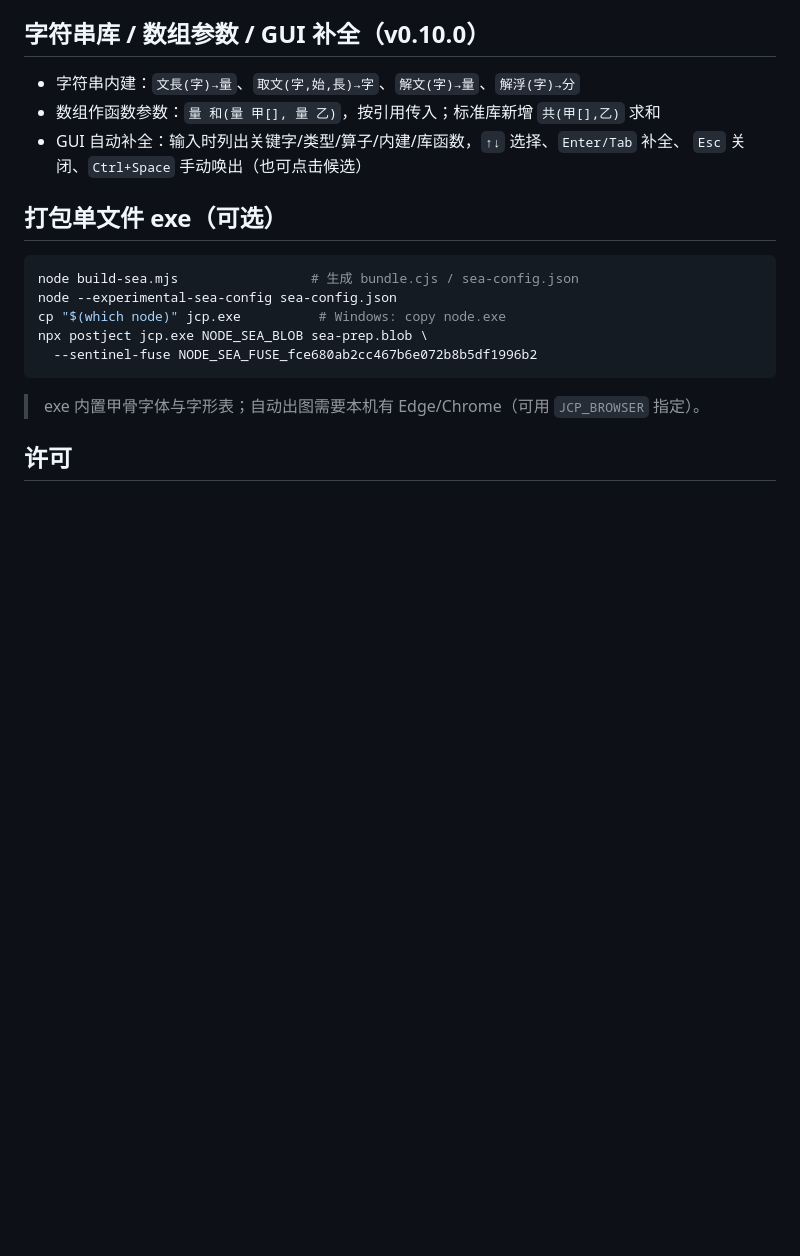
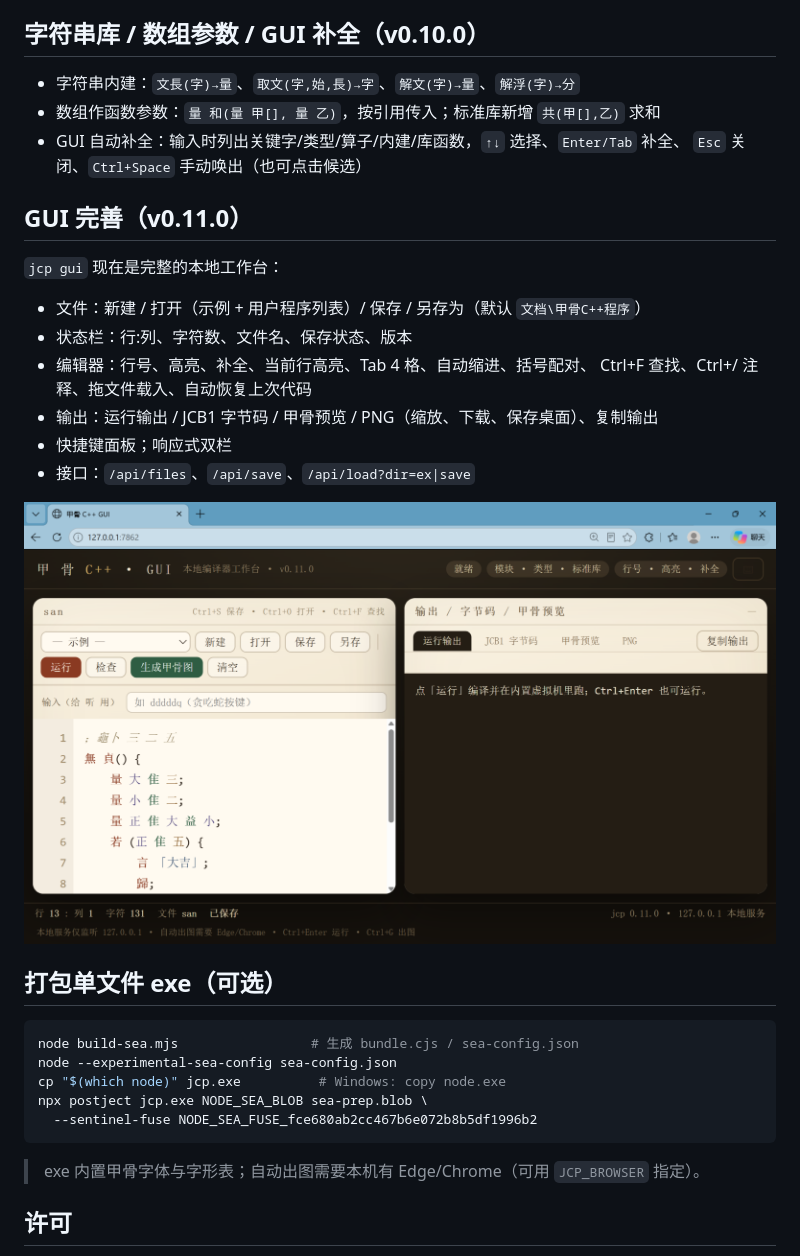
Before and after one commit to ShokouP/jiagu-cpp, a Markdown page: README.md, the part around the change. GitHub-like rendering; pictures changed too: docs/gui.png; blank space fills up the shorter version.

Commit message:
v0.11.0：GUI 完善——文件打开/保存、状态栏、编辑器增强（自动缩进/配对/查找/注释/拖放）、PNG 工具与复制输出

````diff
--- a/README.md
+++ b/README.md
@@ -151,6 +151,20 @@ docs/          自动生成的示例图
 - 数组作函数参数：`量 和(量 甲[], 量 乙)`，按引用传入；标准库新增 `共(甲[],乙)` 求和
 - GUI 自动补全：输入时列出关键字/类型/算子/内建/库函数，`↑↓` 选择、`Enter/Tab` 补全、
   `Esc` 关闭、`Ctrl+Space` 手动唤出（也可点击候选）
+
+## GUI 完善（v0.11.0）
+
+`jcp gui` 现在是完整的本地工作台：
+
+- 文件：新建 / 打开（示例 + 用户程序列表）/ 保存 / 另存为（默认 `文档\甲骨C++程序`）
+- 状态栏：行:列、字符数、文件名、保存状态、版本
+- 编辑器：行号、高亮、补全、当前行高亮、Tab 4 格、自动缩进、括号配对、
+  Ctrl+F 查找、Ctrl+/ 注释、拖文件载入、自动恢复上次代码
+- 输出：运行输出 / JCB1 字节码 / 甲骨预览 / PNG（缩放、下载、保存桌面）、复制输出
+- 快捷键面板；响应式双栏
+- 接口：`/api/files`、`/api/save`、`/api/load?dir=ex|save`
+
+![GUI](docs/gui.png)
 ## 打包单文件 exe（可选）
 
 ```bash
````
Also changed, not shown: SPEC.md (+12 -0 lines), 1 other file.
